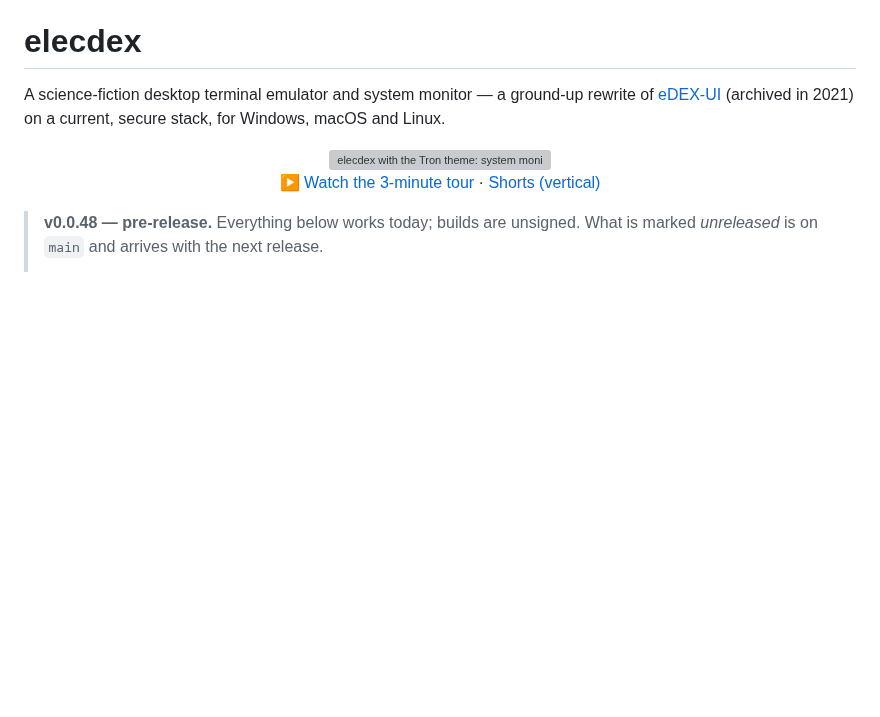
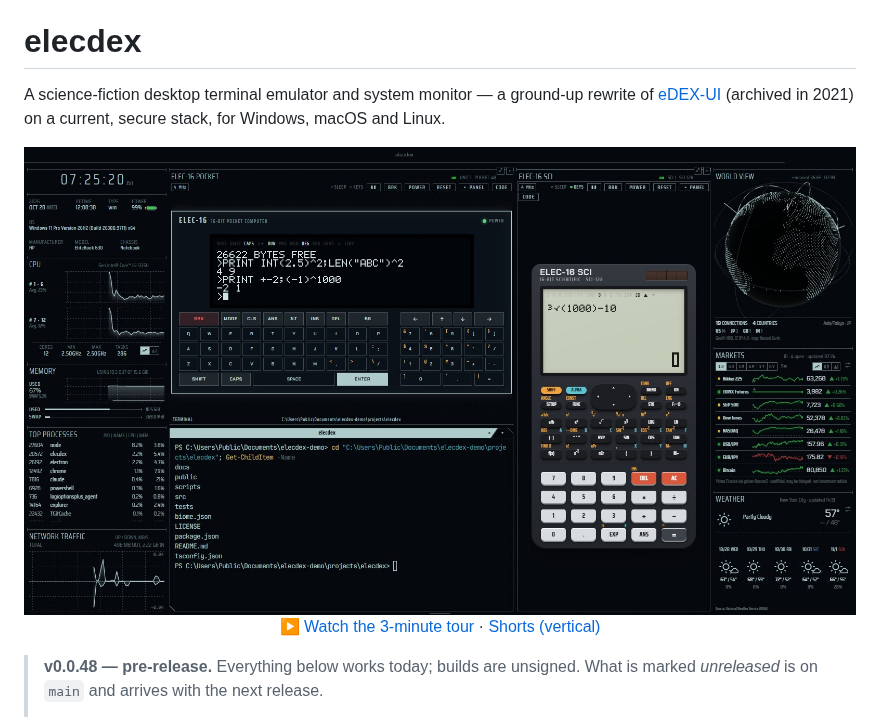
Before and after one commit to kurouna/elecdex, a Markdown page: README.md, the part around the change. Rendered like a GitHub page; pictures changed too: docs/screenshots/elecdex-hero.jpg (added); blank space fills up the shorter version; grey boxes are pictures that could not be loaded.

```diff
--- a/README.md
+++ b/README.md
@@ -18,7 +18,7 @@ for Windows, macOS and Linux.
 
 <p align="center">
   <a href="https://youtu.be/JlCZzLhp_PM">
-    <img src="./docs/screenshots/elecdex-tron.jpg" alt="elecdex with the Tron theme: system monitors on the left, three shell tabs with the launcher and file browser in the middle, and the world view, markets, weather and calendar on the right">
+    <img src="./docs/screenshots/elecdex-hero.jpg" alt="elecdex with the Tron theme: system monitors on the left; in the middle the ELEC-16 pocket computer printing BASIC expressions over a shell, beside the ELEC-16 SCI calculator; the world view, markets and weather on the right">
   </a>
   <br>
   ▶ <a href="https://youtu.be/JlCZzLhp_PM">Watch the 3-minute tour</a> · <a href="https://youtube.com/shorts/K-Is8LihR1w">Shorts (vertical)</a>
```
Also changed, not shown: README.ja.md (+1 -1 lines), README.zh-CN.md (+1 -1 lines), 1 other file.
